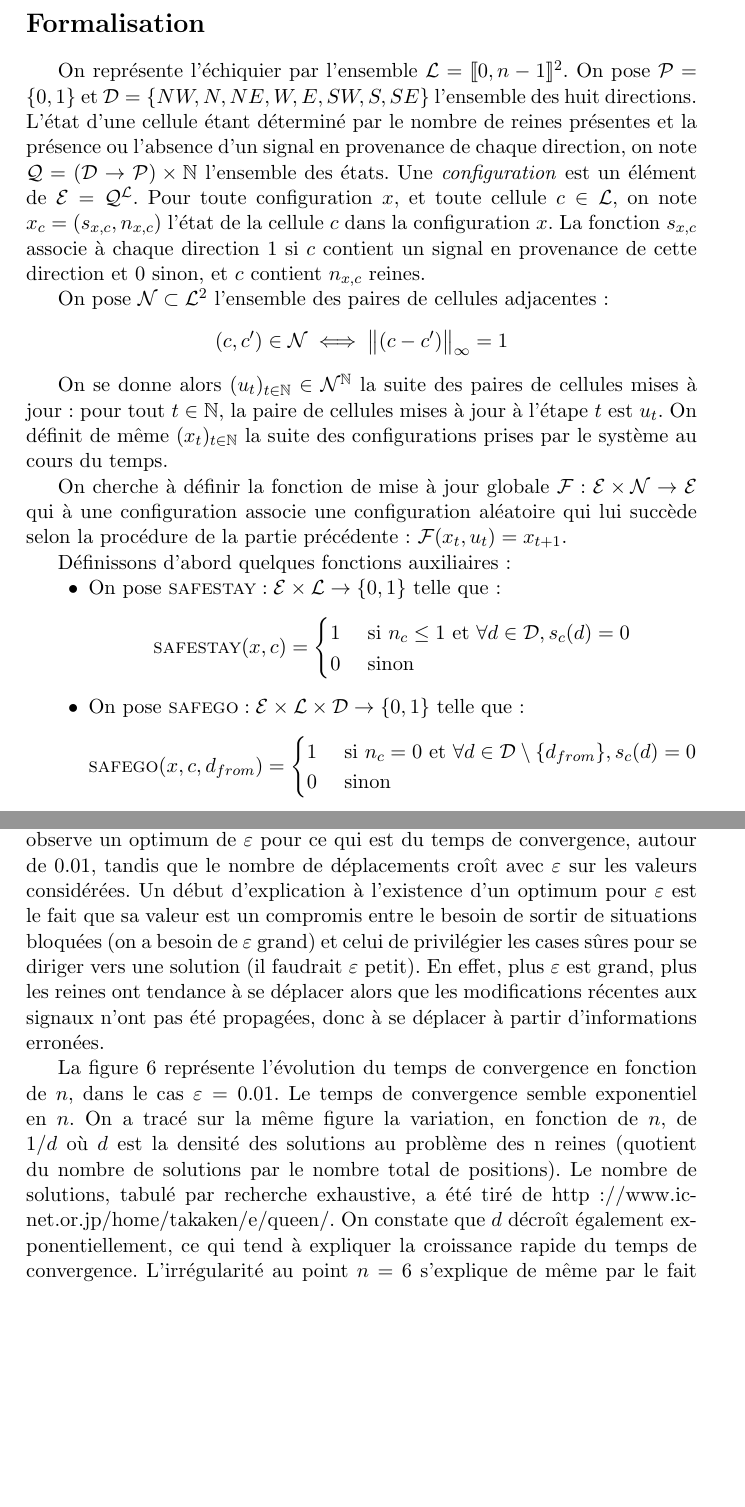
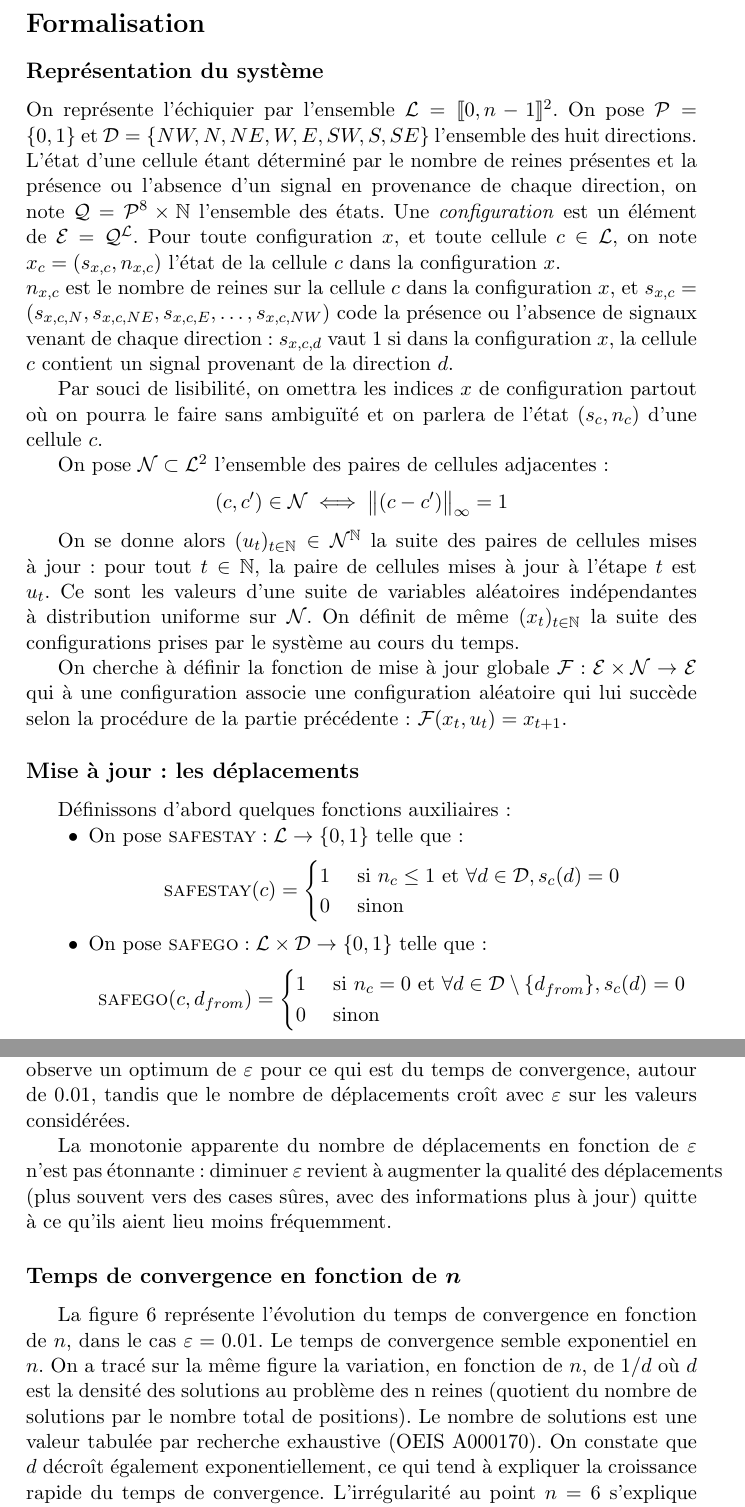
Before and after one commit to raphaelrieuhelft/nreines, a LaTeX document (nreines.tex): two parts of pages 5 and 7 of 10 before the commit and two parts of pages 5 and 9 of 11 after it, joined at a grey line, cut so that both start at the same text, the shorter picture padded with empty space. Compiled offline with pdfLaTeX.

Commit message:
Explication des effets de epsilon

```diff
--- a/nreines.tex
+++ b/nreines.tex
@@ -259,26 +259,38 @@ L'asynchronisme de la mise à jour est utile : si on mettait les cases à jour d
 
 \section*{Formalisation}
 
-On représente l'échiquier par l'ensemble $\La = \cg 0, n-1\cd^2$. On pose $\mathcal{P} = \{0,1\}$ et $\D = \{NW,N,NE,W,E,SW,S,SE\}$ l'ensemble des huit directions. L'état d'une cellule étant déterminé par le nombre de reines présentes et la présence ou l'absence d'un signal en provenance de chaque direction, on note $\mathcal{Q} = (\D \to \mathcal{P})\times\N$ l'ensemble des états. Une \emph{configuration} est un élément de $\E=\mathcal{Q}^\La$. Pour toute configuration $x$, et toute cellule $c \in \La$, on note $x_c = (s_{x, c}, n_{x, c})$ l'état de la cellule $c$ dans la configuration $x$. La fonction $s_{x, c}$ associe à chaque direction $1$ si $c$ contient un signal en provenance de cette direction et $0$ sinon, et $c$ contient $n_{x, c}$ reines.
+\subsection*{Représentation du système}
+
+\noindent
+On représente l'échiquier par l'ensemble $\La = \cg 0, n-1\cd^2$. On pose $\mathcal{P} = \{0,1\}$ et $\D = \{NW,N,NE,W,E,SW,S,SE\}$ l'ensemble des huit directions. L'état d'une cellule étant déterminé par le nombre de reines présentes et la présence ou l'absence d'un signal en provenance de chaque direction, on note $\mathcal{Q} = {\mathcal{P}^8}\times\N$ l'ensemble des états. Une \emph{configuration} est un élément de $\E=\mathcal{Q}^\La$. Pour toute configuration $x$, et toute cellule $c \in \La$, on note $x_c = (s_{x, c}, n_{x, c})$ l'état de la cellule $c$ dans la configuration $x$.
+
+\noindent
+$n_{x,c}$ est le nombre de reines sur la cellule $c$ dans la configuration $x$, et $s_{x,c} = (s_{x,c,N}, s_{x,c,NE}, s_{x,c,E}, \ldots, s_{x,c,NW})$ code la présence ou l'absence de signaux venant de chaque direction : $s_{x,c,d}$ vaut $1$ si dans la configuration $x$, la cellule $c$ contient un signal provenant de la direction $d$.
+
+Par souci de lisibilité, on omettra les indices $x$ de configuration partout où on pourra le faire sans ambiguïté et on parlera de l'état $(s_c, n_c)$ d'une cellule $c$.
+%La fonction $s_{x, c}$ associe à chaque direction $1$ si $c$ contient un signal en provenance de cette direction et $0$ sinon, et $c$ contient $n_{x, c}$ reines.
 
 On pose $\Ne \subset \La^2$ l'ensemble des paires de cellules adjacentes : $$(c, c') \in \Ne \iff \norm{(c-c')}_\infty = 1$$
 
-On se donne alors $(u_t)_{t\in\N} \in \Ne^\N$ la suite des paires de cellules mises à jour : pour tout $t\in\N$, la paire de cellules mises à jour à l'étape $t$ est $u_t$. On définit de même $(x_t)_{t\in\N}$ la suite des configurations prises par le système au cours du temps.
+On se donne alors $(u_t)_{t\in\N} \in \Ne^\N$ la suite des paires de cellules mises à jour : pour tout $t\in\N$, la paire de cellules mises à jour à l'étape $t$ est $u_t$. Ce sont les valeurs d'une suite de variables aléatoires indépendantes à distribution uniforme sur $\Ne$. On définit de même $(x_t)_{t\in\N}$ la suite des configurations prises par le système au cours du temps.
 
 On cherche à  définir la fonction de mise à jour globale $\mathcal{F} : {\E\times\Ne}\to\E$ qui à une configuration associe une configuration aléatoire qui lui succède selon la procédure de la partie précédente : $\mathcal{F}(x_t, u_t) = x_{t+1}$.
+
+
+\subsection*{Mise à jour : les déplacements}
 
 Définissons d'abord quelques fonctions auxiliaires :
 
  \begin{itemize}
-  \item{On pose $\Ss : {\E\times\La}\to\{0,1\}$ telle que : \[
- \Ss(x,c) =
+  \item{On pose $\Ss : {\La}\to\{0,1\}$ telle que : \[
+ \Ss(c) =
   \begin{cases}
       \hfill 1    \hfill & \text{ si $n_c\leq 1$ et $\forall d \in \D, s_c(d)=0$} \\
       \hfill 0 \hfill & \text{ sinon} \\
   \end{cases}
 \]}
-  \item{On pose $\Sg :  {\E\times\La\times\D}\to\{0,1\}$ telle que : \[
- \Sg(x,c, d_{from}) =
+  \item{On pose $\Sg :  {\La\times\D}\to\{0,1\}$ telle que : \[
+ \Sg(c, d_{from}) =
   \begin{cases}
       \hfill 1    \hfill & \text{ si $n_c=0$ et $\forall d \in \D\setminus\{d_{from}\}, s_c(d)=0$} \\
       \hfill 0 \hfill & \text{ sinon} \\
@@ -401,7 +420,17 @@ On observe en général un régime transitoire sur les premiers milliers de pas
   \caption{Temps de convergence moyen et nombre moyen de déplacements en fonction de $\varepsilon$ pour $n=8$.}
 \end{figure}
 
-La figure $5$ représente la variation du temps de convergence (le nombre de mises à jour avant d'atteindre une solution) et du nombre de déplacements effectifs de reine en fonction de la probabilité $\varepsilon$, dans le cas $n=8$. Les valeurs sont des moyennes sur $100$ échantillons, sauf les deux points extrémaux où l'on s'est restreint à $30$ échantillons pour des raisons de temps de calcul. On observe un optimum de $\varepsilon$ pour ce qui est du temps de convergence, autour de $0.01$, tandis que le nombre de déplacements croît avec $\varepsilon$ sur les valeurs considérées. Un début d'explication à l'existence d'un optimum pour $\varepsilon$ est le fait que sa valeur est un compromis entre le besoin de sortir de situations bloquées (on a besoin de $\varepsilon$ grand) et celui de privilégier les cases sûres pour se diriger vers une solution (il faudrait $\varepsilon$ petit). En effet, plus $\varepsilon$ est grand, plus les reines ont tendance à se déplacer alors que les modifications récentes aux signaux n'ont pas été propagées, donc à se déplacer à partir d'informations erronées.
+Le paramètre $\varepsilon$ a des effets multiples. Plus $\varepsilon$ est grand, plus le système sort rapidement de situations bloquées où aucun déplacement vers une case sûre n'est possible. En revanche, plus il est petit, plus le système épuise les déplacements possibles vers des cases sûres avant qu'une reine se déplace sur une case dangereuse : les déplacements vers des cases sûres sont privilégiés, ce qui empêche notamment de passer à côté d'une solution. En effet, si une solution est accessible sans avoir besoin de déplacer de reine vers une case dangereuse, plus $\varepsilon$ est grand, plus le risque de déplacer une reine vers une case dangereuse et d'avoir peu de chances de trouver rapidement cette solution est important. Enfin, comme il y a typiquement très peu de cases sûres, $\varepsilon$ contrôle également la fréquence des déplacements : plus il est petit, plus les signaux ont de temps pour se propager sur l'échiquier avant le prochain déplacement de reine. Ceci implique que plus $\varepsilon$ est petit, plus les reines se déplacent en se basant sur des informations à jour.
+
+Le choix de $\varepsilon$ pour minimiser le temps mis par le système pour trouver une solution relève donc d'un compromis entre ces différents effets : on le voudrait petit pour privilégier les déplacements sûrs et déplacer les reines à partir d'informations valides, mais grand pour que les déplacements soient suffisament fréquents.
+
+La figure $5$ représente la variation du temps de convergence (le nombre de mises à jour avant d'atteindre une solution) et du nombre de déplacements effectifs de reine en fonction de la probabilité $\varepsilon$, dans le cas $n=8$. Les valeurs sont des moyennes sur $100$ échantillons, sauf les deux points extrémaux où l'on s'est restreint à $30$ échantillons pour des raisons de temps de calcul. On observe un optimum de $\varepsilon$ pour ce qui est du temps de convergence, autour de $0.01$, tandis que le nombre de déplacements croît avec $\varepsilon$ sur les valeurs considérées.
+
+La monotonie apparente du nombre de déplacements en fonction de $\varepsilon$ n'est pas étonnante : diminuer $\varepsilon$ revient à augmenter la qualité des déplacements (plus souvent vers des cases sûres, avec des informations plus à jour) quitte à ce qu'ils aient lieu moins fréquemment.
+
+%Un début d'explication à l'existence d'un optimum pour $\varepsilon$ est le fait que sa valeur est un compromis entre le besoin de sortir de situations bloquées (on a besoin de $\varepsilon$ grand) et celui de privilégier les cases sûres pour se diriger vers une solution (il faudrait $\varepsilon$ petit). En effet, plus $\varepsilon$ est grand, plus les reines ont tendance à se déplacer alors que les modifications récentes aux signaux n'ont pas été propagées, donc à se déplacer à partir d'informations erronées.
+
+\subsection*{Temps de convergence en fonction de $\boldsymbol n$}
 
 \begin{figure}
   \thisfloatpagestyle{empty}
@@ -442,7 +471,7 @@ La figure $5$ représente la variation du temps de convergence (le nombre de mis
   \caption{Temps de convergence pour $\varepsilon=0.01$ et inverse de la densité de solutions en fonction de $n$  (échelle logarithmique).}
 \end{figure}
 
-La figure $6$ représente l'évolution du temps de convergence en fonction de $n$, dans le cas $\varepsilon=0.01$. Le temps de convergence semble exponentiel en $n$. On a tracé sur la même figure la variation, en fonction de $n$, de $1/d$ où $d$ est la densité des solutions au problème des n reines (quotient du nombre de solutions par le nombre total de positions). Le nombre de solutions, tabulé par recherche exhaustive, a été tiré de http://www.ic-net.or.jp/home/takaken/e/queen/. On constate que $d$ décroît également exponentiellement, ce qui tend à expliquer la croissance rapide du temps de convergence. L'irrégularité au point $n=6$ s'explique de même par le fait que la variation du nombre de solutions au problème présente la même irrégularité. En effet, il existe $10$ solutions au problème pour $n=5$, mais seulement $4$ pour $n=6$ alors qu'asymptotiquement, le nombre de solutions croît exponentiellement, même si le nombre total de positions croît encore plus rapidement.
+La figure $6$ représente l'évolution du temps de convergence en fonction de $n$, dans le cas $\varepsilon=0.01$. Le temps de convergence semble exponentiel en $n$. On a tracé sur la même figure la variation, en fonction de $n$, de $1/d$ où $d$ est la densité des solutions au problème des n reines (quotient du nombre de solutions par le nombre total de positions). Le nombre de solutions est une valeur tabulée par recherche exhaustive (OEIS A000170). On constate que $d$ décroît également exponentiellement, ce qui tend à expliquer la croissance rapide du temps de convergence. L'irrégularité au point $n=6$ s'explique de même par le fait que la variation du nombre de solutions au problème présente la même irrégularité. En effet, il existe $10$ solutions au problème pour $n=5$, mais seulement $4$ pour $n=6$ alors qu'asymptotiquement, le nombre de solutions croît exponentiellement, même si le nombre total de positions croît encore plus rapidement.
 
 Ce modèle ne fait pas de distinction entre les cases dangereuses : on aurait pu envisager, par exemple, de toujours autoriser les déplacements vers des cases portant moins de signaux que la case de départ. Cependant, les minima locaux du nombre de signaux se déplacent alors rapidement, ce qui autorise beaucoup de déplacements de reine et le comportement du système est analogue à celui de notre modèle avec $\varepsilon$ très élevé : la convergence, s'il y en a une, est moins rapide.
 
```
Also changed, not shown: nreines.pdf, simuloc_notes.txt (renamed from simuloc.txt), nreines.tex (33 more changed lines), 1 other file.
